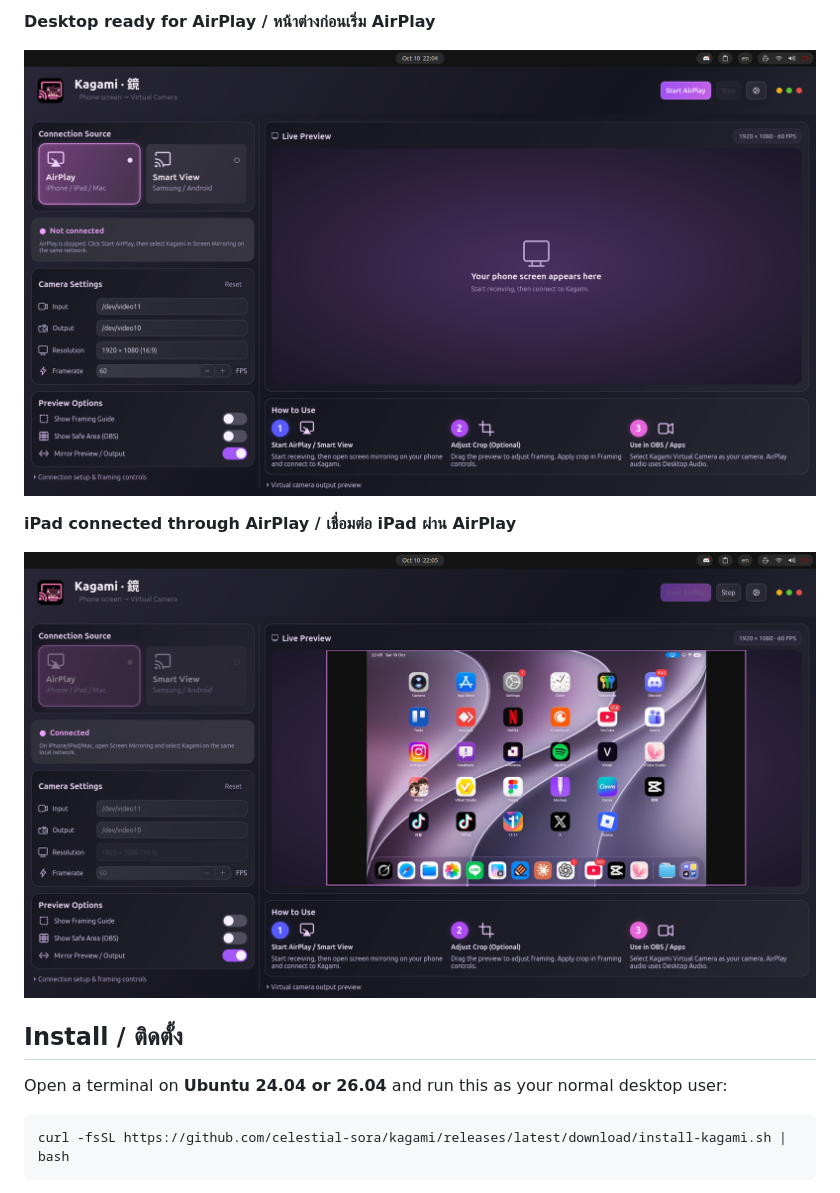
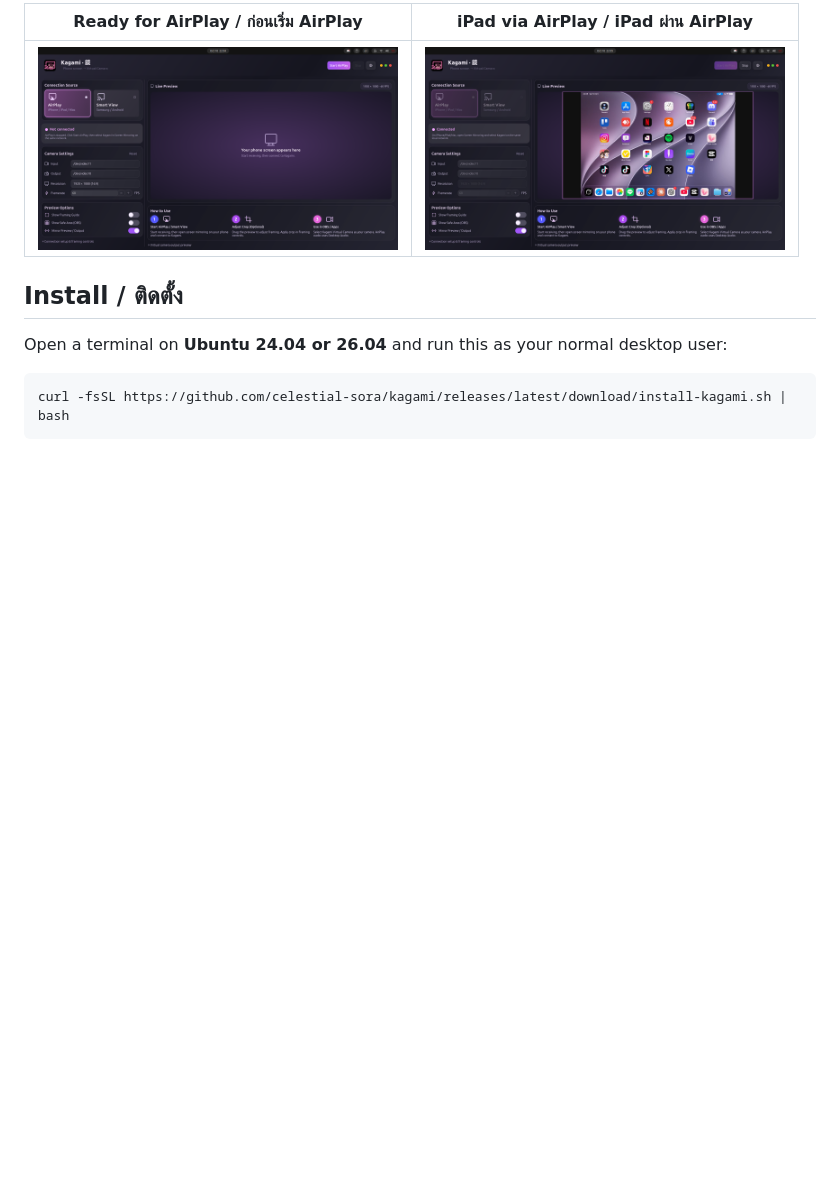
Before and after one commit to celestial-sora/kagami, a Markdown page: README.md, the part around one of its changes. Drawn GitHub-style; folded sections open; blank space fills up the shorter version.

Commit message:
docs: collapse screenshots into compact side-by-side previews
Contributor: celestail-sora.

```diff
--- a/README.md
+++ b/README.md
@@ -18,11 +19,9 @@ Kagami receives a phone's **mirrored screen**, lets you crop and adjust the pict
 
-**Desktop ready for AirPlay / หน้าต่างก่อนเริ่ม AirPlay**
+| Ready for AirPlay / ก่อนเริ่ม AirPlay | iPad via AirPlay / iPad ผ่าน AirPlay |
+| :---: | :---: |
+| [<img src="assets/screenshots/kagami-airplay-idle.png" width="360" alt="Kagami desktop before starting AirPlay">](assets/screenshots/kagami-airplay-idle.png) | [<img src="assets/screenshots/kagami-airplay-ipad.png" width="360" alt="Kagami live preview showing an iPad connected through AirPlay">](assets/screenshots/kagami-airplay-ipad.png) |
 
-![Kagami desktop with AirPlay selected and an empty live preview before starting the receiver](assets/screenshots/kagami-airplay-idle.png)
-
-**iPad connected through AirPlay / เชื่อมต่อ iPad ผ่าน AirPlay**
-
-![Kagami connected through AirPlay with an iPad home screen visible in the live preview](assets/screenshots/kagami-airplay-ipad.png)
+</details>
 
 ## Install / ติดตั้ง
 
```
Also changed, not shown: other parts of README.md (+2 -1 lines).
